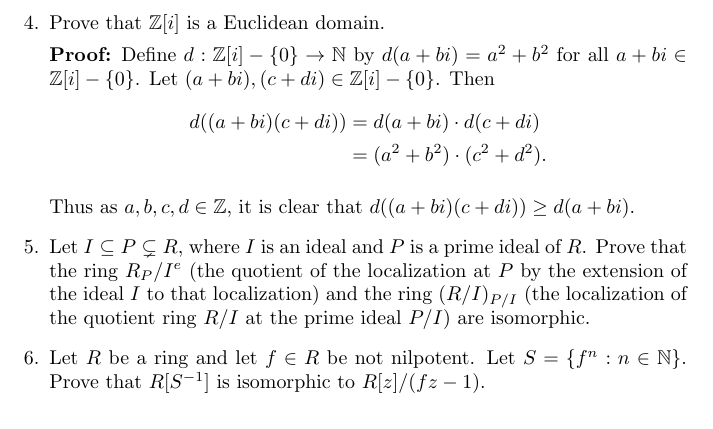
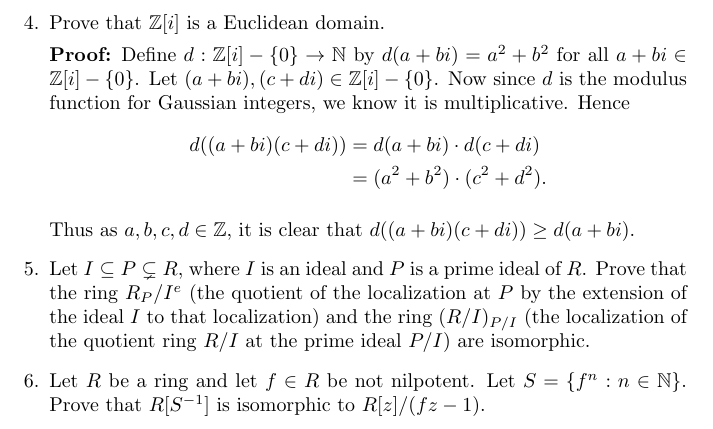
Before and after one commit to JeremyFlorence/math672, a LaTeX problem sheet (finalexam.tex): part of page 2 of 2, cut so that both start at the same text. Compiled offline with pdfLaTeX.

Commit message:
Some small changes

```diff
--- a/finalexam.tex
+++ b/finalexam.tex
@@ -51,7 +51,7 @@ Due: 5/19/17
 
 	\item Prove that $\mathbb{Z}[i]$ is a Euclidean domain.
 
-	\Proof Define $d: \mathbb{Z}[i]-\{0\} \to \mathbb{N}$ by $d(a+bi)=a^2+b^2$ for all $a+bi \in \mathbb{Z}[i]-\{0\}$. Let $(a+bi),(c+di) \in \mathbb{Z}[i]-\{0\}$. Then
+	\Proof Define $d: \mathbb{Z}[i]-\{0\} \to \mathbb{N}$ by $d(a+bi)=a^2+b^2$ for all $a+bi \in \mathbb{Z}[i]-\{0\}$. Let $(a+bi),(c+di) \in \mathbb{Z}[i]-\{0\}$. Now since $d$ is the modulus function for Gaussian integers, we know it is multiplicative. Hence
 	\[
 		\begin{split}
 			d((a+bi)(c+di))&=d(a+bi) \cdot d(c+di) \\
```
Also changed, not shown: finalexam.pdf.
